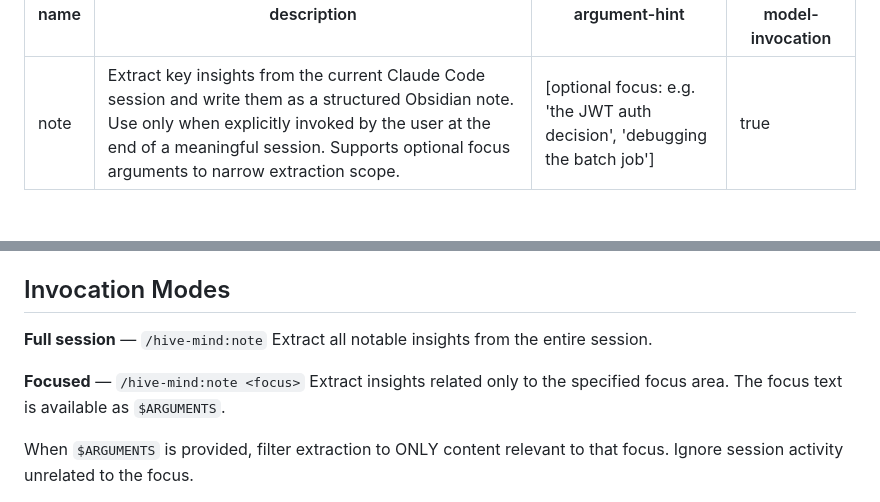
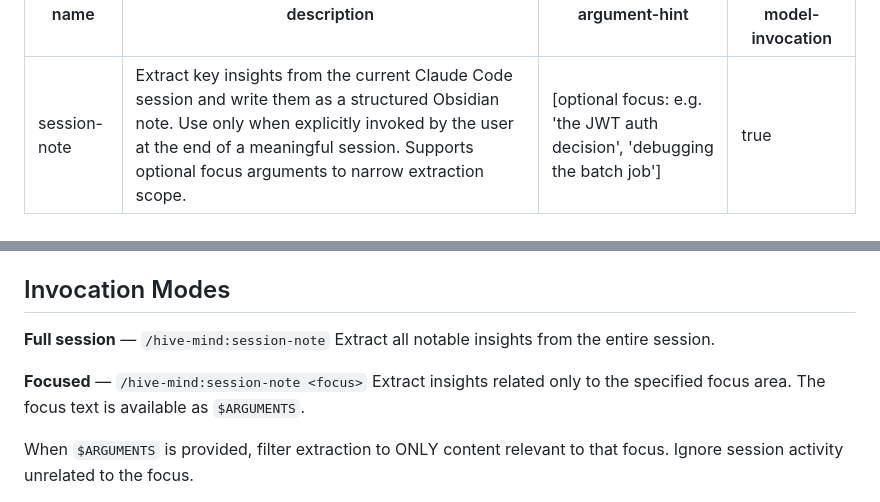
Before and after one commit to arctype-ventures/arctype-plugins, a Markdown page: skills/session-note/SKILL.md, 2 parts joined by grey strips. Rendered like a GitHub page.

Commit message:
Rename note skill to session-note

```diff
--- a/skills/note/SKILL.md
+++ b/skills/session-note/SKILL.md
@@ -1,5 +1,5 @@
 ---
-name: note
+name: session-note
 description: Extract key insights from the current Claude Code session and write them as a structured Obsidian note. Use only when explicitly invoked by the user at the end of a meaningful session. Supports optional focus arguments to narrow extraction scope.
 argument-hint: "[optional focus: e.g. 'the JWT auth decision', 'debugging the batch job']"
 disable-model-invocation: true
@@ -20,10 +20,10 @@ If `HIVE_MIND_PATH` is unset, abort and tell the user to run `./setup.sh` in the
 
 ## Invocation Modes
 
-**Full session** — `/hive-mind:note`
+**Full session** — `/hive-mind:session-note`
 Extract all notable insights from the entire session.
 
-**Focused** — `/hive-mind:note <focus>`
+**Focused** — `/hive-mind:session-note <focus>`
 Extract insights related only to the specified focus area.
 The focus text is available as `$ARGUMENTS`.
 
```
